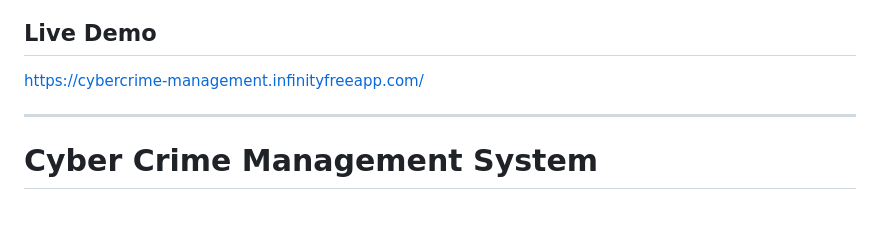
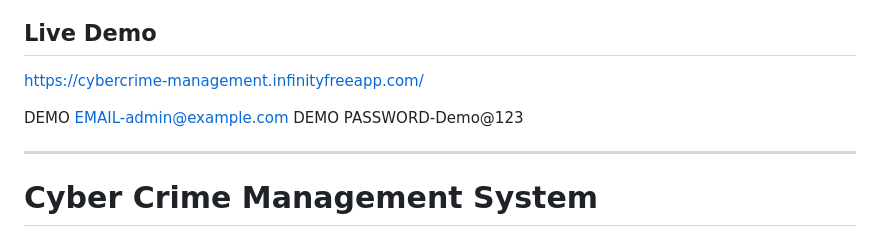
Before and after one commit to JayantaKundu17/Cyber-Crime-Management-System, a Markdown page: README.md, the part around the change. Drawn GitHub-style; blank space fills up the shorter version.

```diff
--- a/README.md
+++ b/README.md
@@ -1,6 +1,9 @@
 ## Live Demo
 
 [https://cybercrime-management.infinityfreeapp.com/](https://cybercrime-management.infinityfreeapp.com/)
+
+DEMO EMAIL-admin@example.com
+DEMO PASSWORD-Demo@123
 
 ---
 
```
